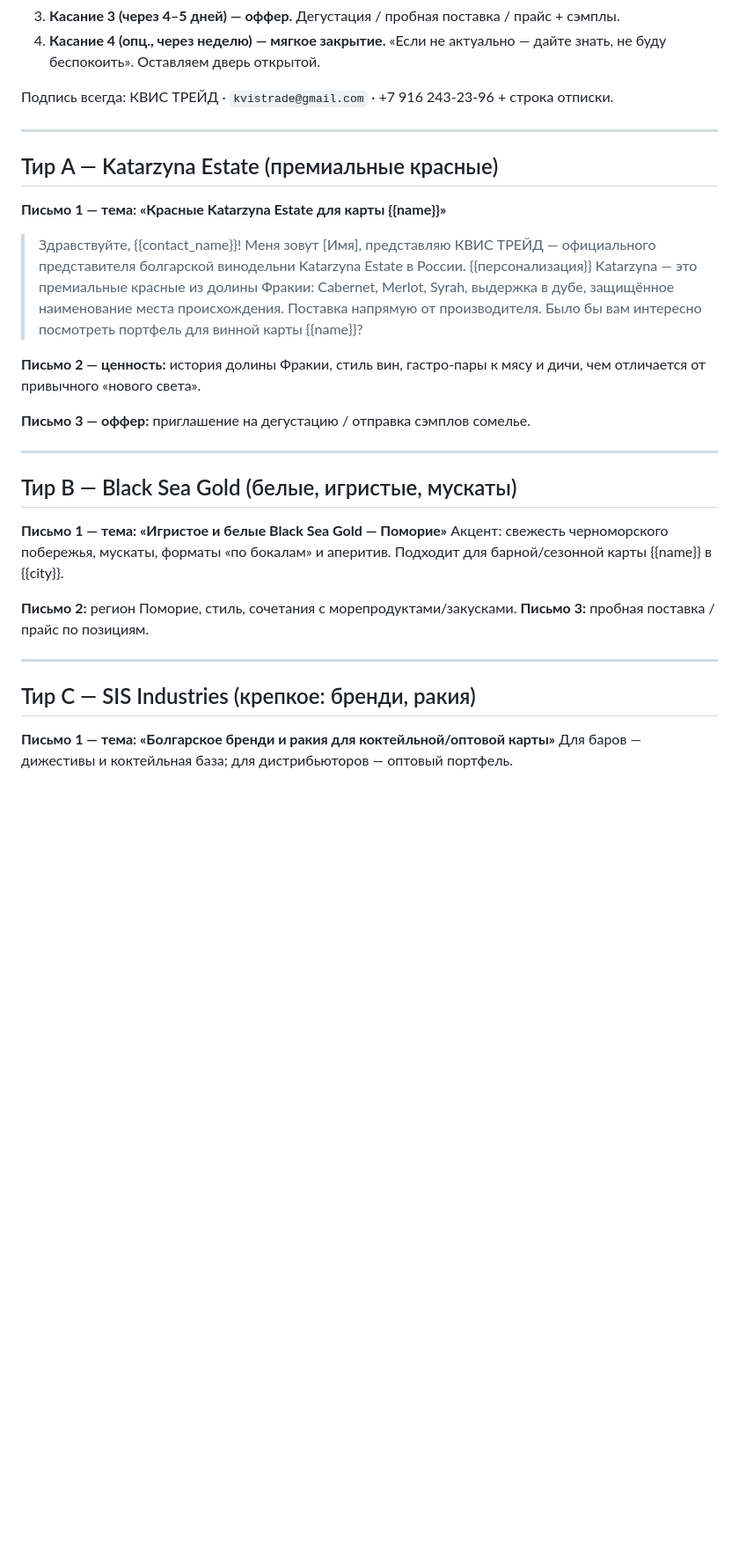
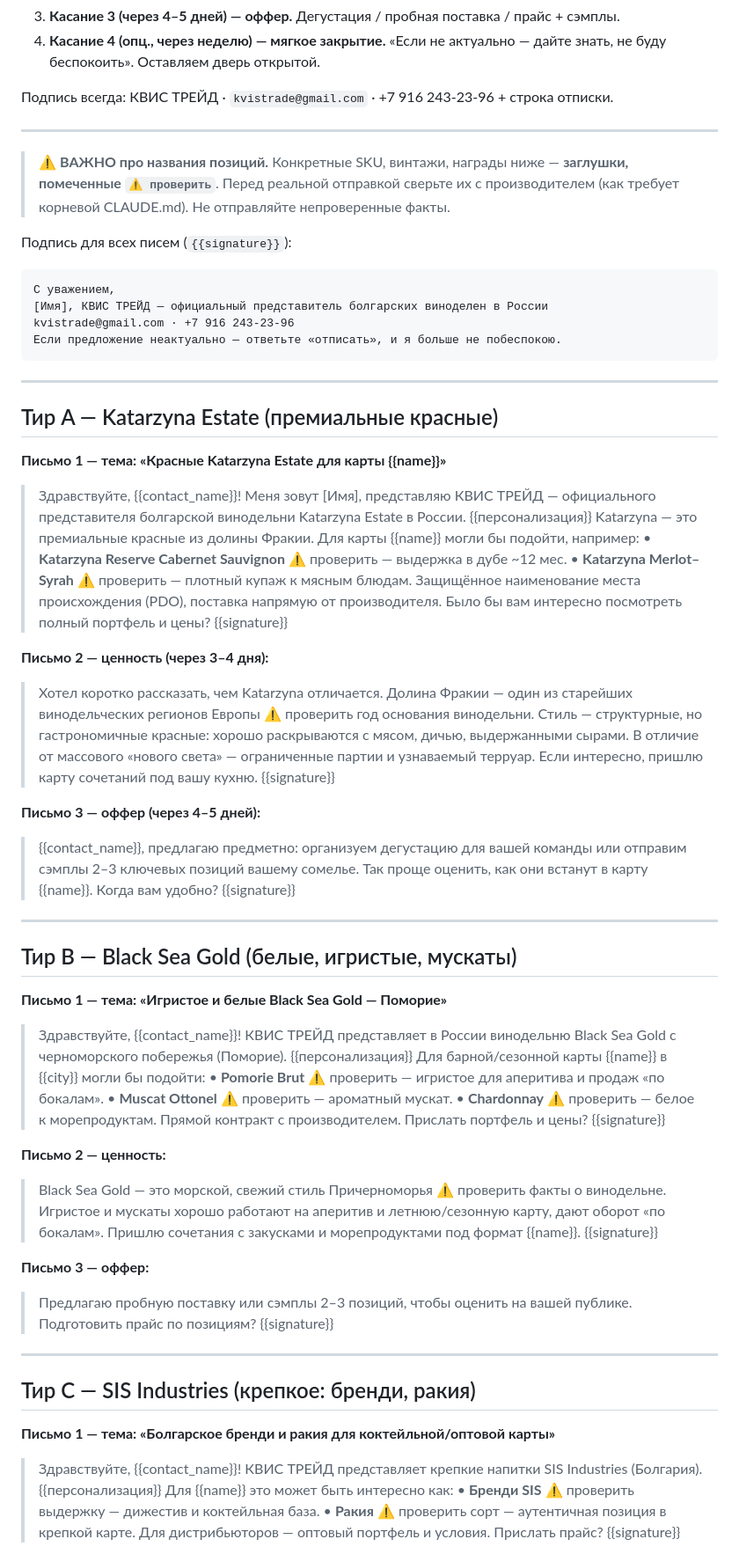
Before and after one commit to ivomih37-star/vina-bolgarii, a Markdown page: biar-outreach/3-copy-frameworks.md, the part around one of its changes. Shown at 88% size. GitHub-like rendering; blank space fills up the shorter version.

````diff
--- a/biar-outreach/3-copy-frameworks.md
+++ b/biar-outreach/3-copy-frameworks.md
@@ -17,37 +17,84 @@
 
 ---
 
+> ⚠️ **ВАЖНО про названия позиций.** Конкретные SKU, винтажи, награды ниже —
+> **заглушки, помеченные `⚠️ проверить`**. Перед реальной отправкой сверьте их с
+> производителем (как требует корневой CLAUDE.md). Не отправляйте непроверенные факты.
+
+Подпись для всех писем (`{{signature}}`):
+```
+С уважением,
+[Имя], КВИС ТРЕЙД — официальный представитель болгарских виноделен в России
+kvistrade@gmail.com · +7 916 243-23-96
+Если предложение неактуально — ответьте «отписать», и я больше не побеспокою.
+```
+
+---
+
 ## Тир A — Katarzyna Estate (премиальные красные)
 
 **Письмо 1 — тема: «Красные Katarzyna Estate для карты {{name}}»**
 > Здравствуйте, {{contact_name}}!
 > Меня зовут [Имя], представляю КВИС ТРЕЙД — официального представителя болгарской
 > винодельни Katarzyna Estate в России. {{персонализация}}
-> Katarzyna — это премиальные красные из долины Фракии: Cabernet, Merlot, Syrah,
-> выдержка в дубе, защищённое наименование места происхождения. Поставка напрямую
-> от производителя.
-> Было бы вам интересно посмотреть портфель для винной карты {{name}}?
+> Katarzyna — это премиальные красные из долины Фракии. Для карты {{name}} могли бы
+> подойти, например:
+> • **Katarzyna Reserve Cabernet Sauvignon** ⚠️ проверить — выдержка в дубе ~12 мес.
+> • **Katarzyna Merlot–Syrah** ⚠️ проверить — плотный купаж к мясным блюдам.
+> Защищённое наименование места происхождения (PDO), поставка напрямую от производителя.
+> Было бы вам интересно посмотреть полный портфель и цены?
+> {{signature}}
 
-**Письмо 2 — ценность:** история долины Фракии, стиль вин, гастро-пары к мясу и дичи,
-чем отличается от привычного «нового света».
+**Письмо 2 — ценность (через 3–4 дня):**
+> Хотел коротко рассказать, чем Katarzyna отличается. Долина Фракии — один из старейших
+> винодельческих регионов Европы ⚠️ проверить год основания винодельни. Стиль —
+> структурные, но гастрономичные красные: хорошо раскрываются с мясом, дичью, выдержанными
+> сырами. В отличие от массового «нового света» — ограниченные партии и узнаваемый терруар.
+> Если интересно, пришлю карту сочетаний под вашу кухню.
+> {{signature}}
 
-**Письмо 3 — оффер:** приглашение на дегустацию / отправка сэмплов сомелье.
+**Письмо 3 — оффер (через 4–5 дней):**
+> {{contact_name}}, предлагаю предметно: организуем дегустацию для вашей команды или
+> отправим сэмплы 2–3 ключевых позиций вашему сомелье. Так проще оценить, как они
+> встанут в карту {{name}}. Когда вам удобно?
+> {{signature}}
 
 ---
 
 ## Тир B — Black Sea Gold (белые, игристые, мускаты)
 
 **Письмо 1 — тема: «Игристое и белые Black Sea Gold — Поморие»**
-Акцент: свежесть черноморского побережья, мускаты, форматы «по бокалам» и аперитив.
-Подходит для барной/сезонной карты {{name}} в {{city}}.
+> Здравствуйте, {{contact_name}}!
+> КВИС ТРЕЙД представляет в России винодельню Black Sea Gold с черноморского побережья
+> (Поморие). {{персонализация}} Для барной/сезонной карты {{name}} в {{city}} могли бы
+> подойти:
+> • **Pomorie Brut** ⚠️ проверить — игристое для аперитива и продаж «по бокалам».
+> • **Muscat Ottonel** ⚠️ проверить — ароматный мускат.
+> • **Chardonnay** ⚠️ проверить — белое к морепродуктам.
+> Прямой контракт с производителем. Прислать портфель и цены?
+> {{signature}}
 
-**Письмо 2:** регион Поморие, стиль, сочетания с морепродуктами/закусками.
-**Письмо 3:** пробная поставка / прайс по позициям.
+**Письмо 2 — ценность:**
+> Black Sea Gold — это морской, свежий стиль Причерноморья ⚠️ проверить факты о винодельне.
+> Игристое и мускаты хорошо работают на аперитив и летнюю/сезонную карту, дают оборот
+> «по бокалам». Пришлю сочетания с закусками и морепродуктами под формат {{name}}.
+> {{signature}}
+
+**Письмо 3 — оффер:**
+> Предлагаю пробную поставку или сэмплы 2–3 позиций, чтобы оценить на вашей публике.
+> Подготовить прайс по позициям?
+> {{signature}}
 
 ---
 
 ## Тир C — SIS Industries (крепкое: бренди, ракия)
 
 **Письмо 1 — тема: «Болгарское бренди и ракия для коктейльной/оптовой карты»**
-Для баров — дижестивы и коктейльная база; для дистрибьюторов — оптовый портфель.
+> Здравствуйте, {{contact_name}}!
+> КВИС ТРЕЙД представляет крепкие напитки SIS Industries (Болгария). {{персонализация}}
+> Для {{name}} это может быть интересно как:
+> • **Бренди SIS** ⚠️ проверить выдержку — дижестив и коктейльная база.
+> • **Ракия** ⚠️ проверить сорт — аутентичная позиция в крепкой карте.
+> Для дистрибьюторов — оптовый портфель и условия. Прислать прайс?
+> {{signature}}
 
````
Also changed, not shown: other parts of biar-outreach/3-copy-frameworks.md (+11 -2 lines), biar-outreach/email-examples.md (added, +123 -0 lines).
